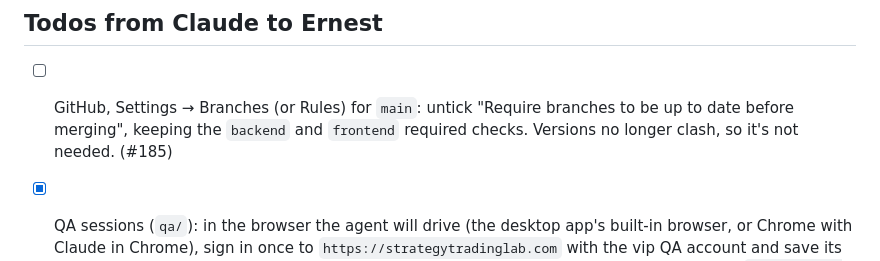
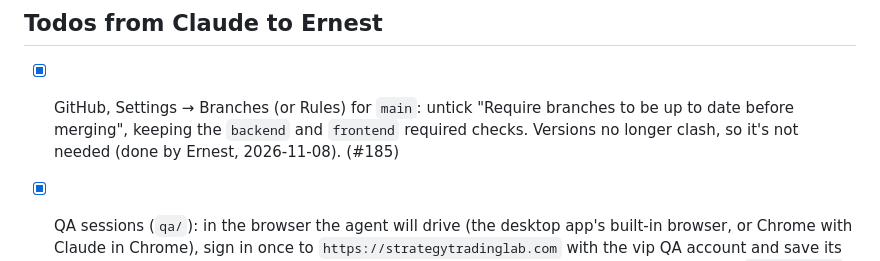
Before and after one commit to ernestbofill/strategy-trading-lab, a Markdown page: TODO.md, the part around the change. GitHub-like rendering.

Commit message:
Tick the up-to-date branch setting in TODO.md
Co-Authored-By: Claude Opus 5.5 <noreply@anthropic.com>

```diff
--- a/TODO.md
+++ b/TODO.md
@@ -1,6 +1,6 @@
 
 ## Todos from Claude to Ernest
-- [ ] GitHub, Settings → Branches (or Rules) for `main`: untick "Require branches to be up to date before merging", keeping the `backend` and `frontend` required checks. Versions no longer clash, so it's not needed. (#185)
+- [x] GitHub, Settings → Branches (or Rules) for `main`: untick "Require branches to be up to date before merging", keeping the `backend` and `frontend` required checks. Versions no longer clash, so it's not needed (done by Ernest, 2026-11-08). (#185)
 - [x] QA sessions (`qa/`): in the browser the agent will drive (the desktop app's built-in browser, or Chrome with Claude in Chrome), sign in once to `https://strategytradinglab.com` with the vip QA account and save its password in the browser. Check the account's email is confirmed. Then start a session with `/qa-session <account email>` from the desktop app. Optional: add `Bash(git push -u origin qa/*)` to `.claude/settings.json`'s allow list, so the agent pushes its session branch without a prompt (Claude's own edit of the settings was refused). (#153)
 - [x] Sender avatar (the grey circle next to `noreply@strategytradinglab.com`): Brevo can't set it; mail apps find it through the domain. Now: create a Google account with the existing address `noreply@strategytradinglab.com` (accounts.google.com → Create account → *Use your existing email*; it must receive one verification code) and set `frontend/public/icon-mail.png` as its picture, so Gmail shows it. Later (public beta): BIMI at your DNS host, not in Brevo: set DMARC to `p=quarantine` (Brevo's default `p=none` isn't enough), then add the TXT record `default._bimi.strategytradinglab.com` = `v=BIMI1; l=https://strategytradinglab.com/icon-mail.svg;` (Yahoo and others show it; Gmail and Apple Mail also need a paid CMC or VMC, whose URL goes in `a=`). (#147)
 - [x] Review the Catalan texts. Started (names now Líders amb descompte, Empreses en remuntada, Mercats baixistes, Segueix un índex); Claude applied the same changes across the templates and the welcome page on `cat-lang-review`. A step is now *fase*, and money amounts say *import*, not *mida*. Check "Empreses en remuntada" fits one line on a template card at 390px. (#75)
```
